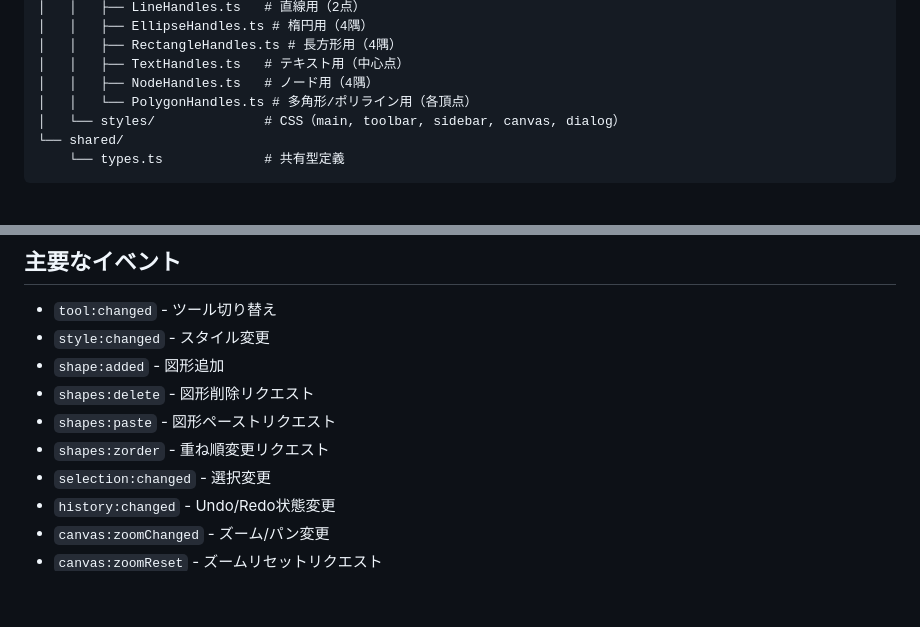
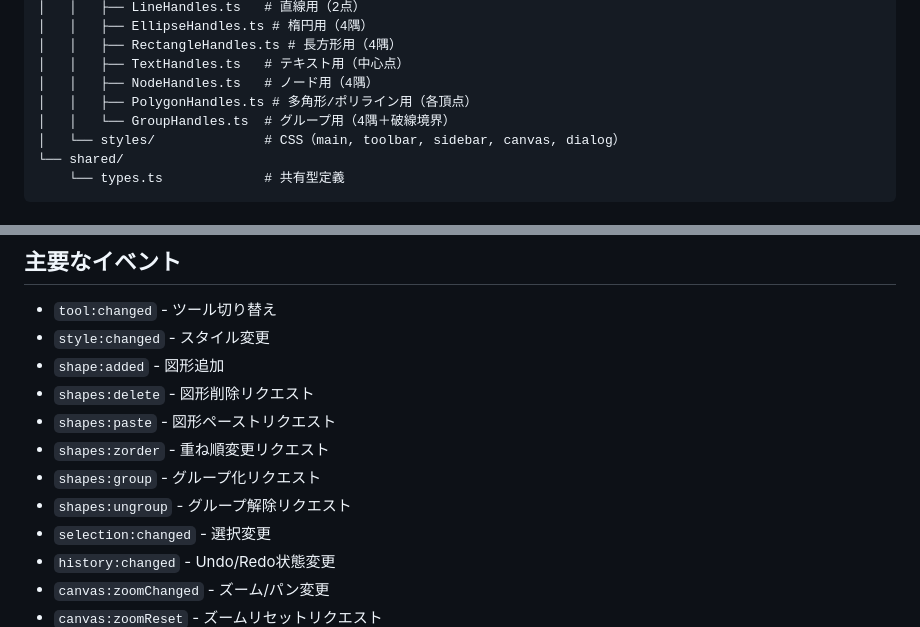
Before and after one commit to junkawahara/graph_svg, a Markdown page: CLAUDE.md, 2 parts joined by grey strips. Drawn GitHub-style; blank space fills up the shorter version.

```diff
--- a/CLAUDE.md
+++ b/CLAUDE.md
@@ -89,7 +92,8 @@ src/
 │   │   ├── RectangleHandles.ts # 長方形用（4隅）
 │   │   ├── TextHandles.ts   # テキスト用（中心点）
 │   │   ├── NodeHandles.ts   # ノード用（4隅）
-│   │   └── PolygonHandles.ts # 多角形/ポリライン用（各頂点）
+│   │   ├── PolygonHandles.ts # 多角形/ポリライン用（各頂点）
+│   │   └── GroupHandles.ts  # グループ用（4隅＋破線境界）
 │   └── styles/              # CSS（main, toolbar, sidebar, canvas, dialog）
 └── shared/
     └── types.ts             # 共有型定義
@@ -111,6 +115,8 @@ src/
 - `shapes:delete` - 図形削除リクエスト
 - `shapes:paste` - 図形ペーストリクエスト
 - `shapes:zorder` - 重ね順変更リクエスト
+- `shapes:group` - グループ化リクエスト
+- `shapes:ungroup` - グループ解除リクエスト
 - `selection:changed` - 選択変更
 - `history:changed` - Undo/Redo状態変更
 - `canvas:zoomChanged` - ズーム/パン変更
```
Also changed, not shown: other parts of CLAUDE.md (+44 -1 lines).
